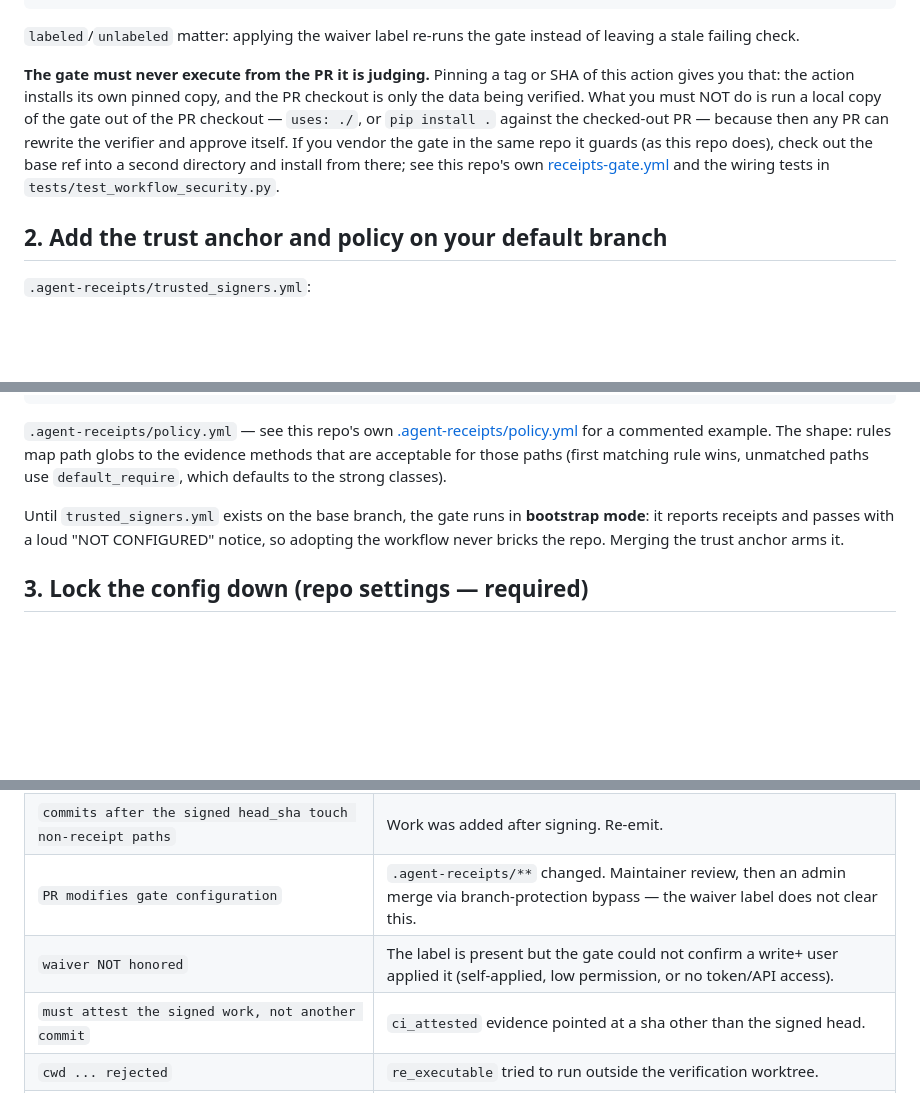
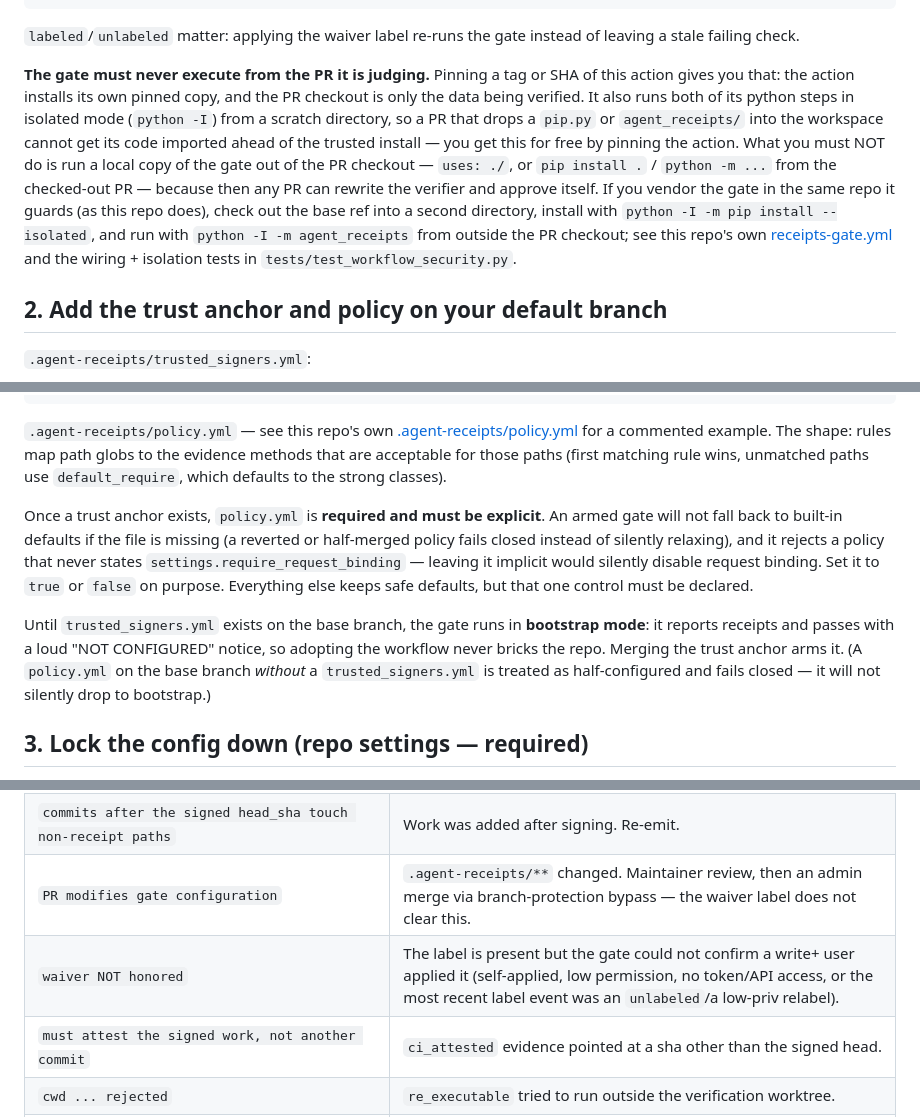
Before and after one commit to knee5/signed-agent-receipts, a Markdown page: docs/RECEIPTS-GATE.md, 3 parts joined by grey strips. Rendered like a GitHub page; blank space fills up the shorter version.

```diff
--- a/docs/RECEIPTS-GATE.md
+++ b/docs/RECEIPTS-GATE.md
@@ -39,14 +39,19 @@ instead of leaving a stale failing check.
 
 **The gate must never execute from the PR it is judging.** Pinning a tag or
 SHA of this action gives you that: the action installs its own pinned copy,
-and the PR checkout is only the data being verified. What you must NOT do is
-run a local copy of the gate out of the PR checkout — `uses: ./`, or
-`pip install .` against the checked-out PR — because then any PR can rewrite
-the verifier and approve itself. If you vendor the gate in the same repo it
-guards (as this repo does), check out the base ref into a second directory
-and install from there; see this repo's own
-[receipts-gate.yml](../.github/workflows/receipts-gate.yml) and the wiring
-tests in `tests/test_workflow_security.py`.
+and the PR checkout is only the data being verified. It also runs both of its
+python steps in isolated mode (`python -I`) from a scratch directory, so a PR
+that drops a `pip.py` or `agent_receipts/` into the workspace cannot get its
+code imported ahead of the trusted install — you get this for free by pinning
+the action. What you must NOT do is run a local copy of the gate out of the
+PR checkout — `uses: ./`, or `pip install .` / `python -m ...` from the
+checked-out PR — because then any PR can rewrite the verifier and approve
+itself. If you vendor the gate in the same repo it guards (as this repo
+does), check out the base ref into a second directory, install with
+`python -I -m pip install --isolated`, and run with `python -I -m
+agent_receipts` from outside the PR checkout; see this repo's own
+[receipts-gate.yml](../.github/workflows/receipts-gate.yml) and the wiring +
+isolation tests in `tests/test_workflow_security.py`.
 
 ## 2. Add the trust anchor and policy on your default branch
 
@@ -69,10 +74,20 @@ example. The shape: rules map path globs to the evidence methods that are
 acceptable for those paths (first matching rule wins, unmatched paths use
 `default_require`, which defaults to the strong classes).
 
+Once a trust anchor exists, `policy.yml` is **required and must be explicit**.
+An armed gate will not fall back to built-in defaults if the file is missing
+(a reverted or half-merged policy fails closed instead of silently relaxing),
+and it rejects a policy that never states `settings.require_request_binding`
+— leaving it implicit would silently disable request binding. Set it to
+`true` or `false` on purpose. Everything else keeps safe defaults, but that
+one control must be declared.
+
 Until `trusted_signers.yml` exists on the base branch, the gate runs in
 **bootstrap mode**: it reports receipts and passes with a loud
 "NOT CONFIGURED" notice, so adopting the workflow never bricks the repo.
-Merging the trust anchor arms it.
+Merging the trust anchor arms it. (A `policy.yml` on the base branch *without*
+a `trusted_signers.yml` is treated as half-configured and fails closed — it
+will not silently drop to bootstrap.)
 
 ## 3. Lock the config down (repo settings — required)
 
@@ -212,7 +227,7 @@ base.
 | `STALE: signed head_sha is not an ancestor` | Force-push/rebase after signing. Re-emit. |
 | `commits after the signed head_sha touch non-receipt paths` | Work was added after signing. Re-emit. |
 | `PR modifies gate configuration` | `.agent-receipts/**` changed. Maintainer review, then an admin merge via branch-protection bypass — the waiver label does not clear this. |
-| `waiver NOT honored` | The label is present but the gate could not confirm a write+ user applied it (self-applied, low permission, or no token/API access). |
+| `waiver NOT honored` | The label is present but the gate could not confirm a write+ user applied it (self-applied, low permission, no token/API access, or the most recent label event was an `unlabeled`/a low-priv relabel). |
 | `must attest the signed work, not another commit` | `ci_attested` evidence pointed at a sha other than the signed head. |
 | `cwd ... rejected` | `re_executable` tried to run outside the verification worktree. |
 | `policy requires request binding but the workflow provided no request source` | `require_request_binding: true` and no task file/hash reached the gate (missing `tasks/pr-N.md` on base included). |
```
Also changed, not shown: other parts of docs/RECEIPTS-GATE.md (+2 -0 lines), SECURITY-MODEL.md (+42 -5 lines).
